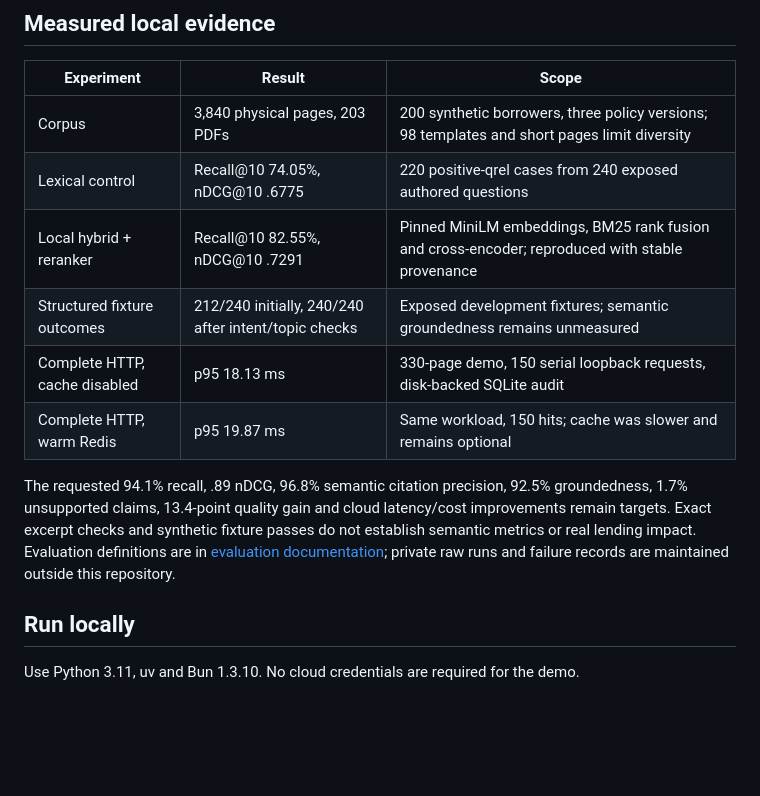
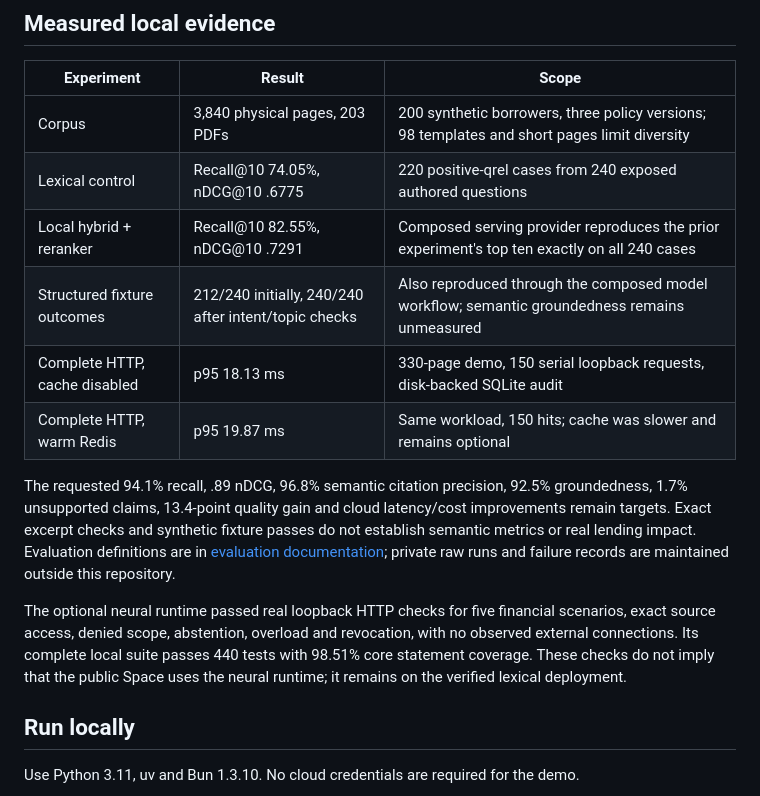
Before and after one commit to chinmayarvind23/credit-lens, a Markdown page: README.md, the part around one of its changes. Drawn GitHub-style; blank space fills up the shorter version.

Commit message:
Record reproduced hybrid runtime metrics and real HTTP verification

```diff
--- a/README.md
+++ b/README.md
@@ -27,8 +27,8 @@ DSCR threshold does not approve a loan or establish compliance with every policy
 | --- | --- | --- |
 | Corpus | 3,840 physical pages, 203 PDFs | 200 synthetic borrowers, three policy versions; 98 templates and short pages limit diversity |
 | Lexical control | Recall@10 74.05%, nDCG@10 .6775 | 220 positive-qrel cases from 240 exposed authored questions |
-| Local hybrid + reranker | Recall@10 82.55%, nDCG@10 .7291 | Pinned MiniLM embeddings, BM25 rank fusion and cross-encoder; reproduced with stable provenance |
-| Structured fixture outcomes | 212/240 initially, 240/240 after intent/topic checks | Exposed development fixtures; semantic groundedness remains unmeasured |
+| Local hybrid + reranker | Recall@10 82.55%, nDCG@10 .7291 | Composed serving provider reproduces the prior experiment's top ten exactly on all 240 cases |
+| Structured fixture outcomes | 212/240 initially, 240/240 after intent/topic checks | Also reproduced through the composed model workflow; semantic groundedness remains unmeasured |
 | Complete HTTP, cache disabled | p95 18.13 ms | 330-page demo, 150 serial loopback requests, disk-backed SQLite audit |
 | Complete HTTP, warm Redis | p95 19.87 ms | Same workload, 150 hits; cache was slower and remains optional |
 
@@ -38,6 +38,12 @@ improvements remain targets. Exact excerpt checks and synthetic fixture passes
 do not establish semantic metrics or real lending impact. Evaluation definitions
 are in [evaluation documentation](docs/evaluation.md); private raw runs and failure
 records are maintained outside this repository.
+
+The optional neural runtime passed real loopback HTTP checks for five financial
+scenarios, exact source access, denied scope, abstention, overload and revocation,
+with no observed external connections. Its complete local suite passes 440 tests
+with 98.51% core statement coverage. These checks do not imply that the public
+Space uses the neural runtime; it remains on the verified lexical deployment.
 
 ## Run locally
 
```
Also changed, not shown: other parts of README.md (+1 -1 lines), docs/evaluation.md (+35 -0 lines).
